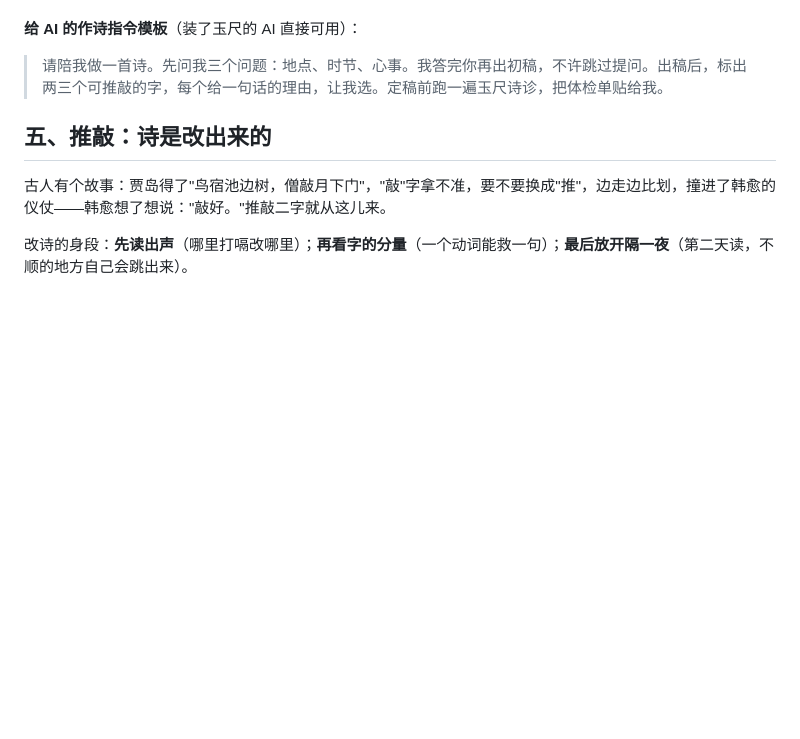
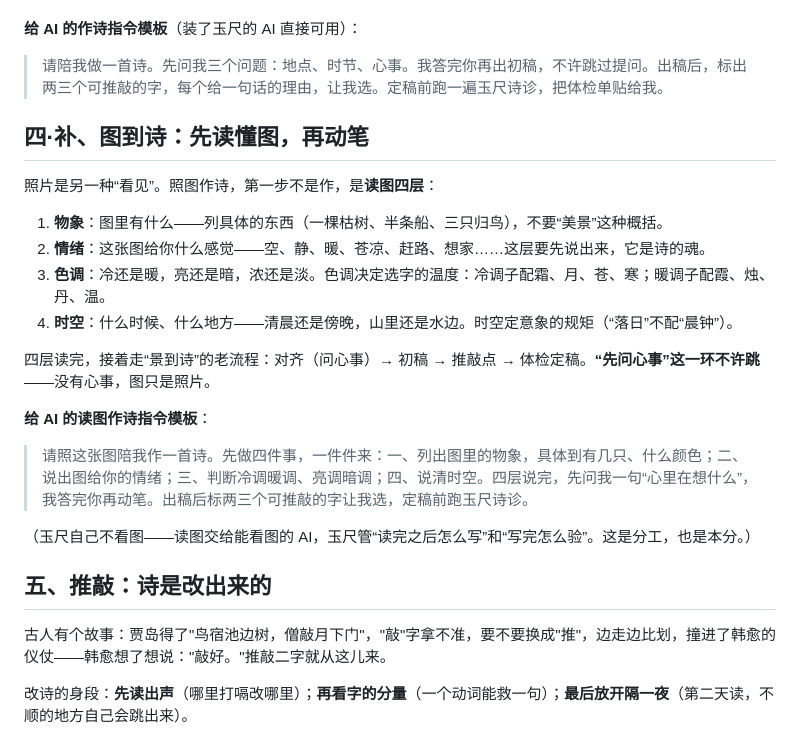
Before and after one commit to ZhongQuinnKing/yuchi, a Markdown page: references/13-诗的呼吸.md, the part around the change. Rendered like a GitHub page; blank space fills up the shorter version.

Commit message:
图到诗（《诗的呼吸》四·补节+提案+记忆）：读图四层（物象/情绪/色调/时空，色调配诗语）+读图作诗指令模板；读图交多模态 AI，玉尺管写与验

```diff
--- a/references/13-诗的呼吸.md
+++ b/references/13-诗的呼吸.md
@@ -46,6 +46,23 @@
 
 > 请陪我做一首诗。先问我三个问题：地点、时节、心事。我答完你再出初稿，不许跳过提问。出稿后，标出两三个可推敲的字，每个给一句话的理由，让我选。定稿前跑一遍玉尺诗诊，把体检单贴给我。
 
+## 四·补、图到诗：先读懂图，再动笔
+
+照片是另一种“看见”。照图作诗，第一步不是作，是**读图四层**：
+
+1. **物象**：图里有什么——列具体的东西（一棵枯树、半条船、三只归鸟），不要“美景”这种概括。
+2. **情绪**：这张图给你什么感觉——空、静、暖、苍凉、赶路、想家……这层要先说出来，它是诗的魂。
+3. **色调**：冷还是暖，亮还是暗，浓还是淡。色调决定选字的温度：冷调子配霜、月、苍、寒；暖调子配霞、烛、丹、温。
+4. **时空**：什么时候、什么地方——清晨还是傍晚，山里还是水边。时空定意象的规矩（“落日”不配“晨钟”）。
+
+四层读完，接着走“景到诗”的老流程：对齐（问心事）→ 初稿 → 推敲点 → 体检定稿。**“先问心事”这一环不许跳**——没有心事，图只是照片。
+
+**给 AI 的读图作诗指令模板**：
+
+> 请照这张图陪我作一首诗。先做四件事，一件件来：一、列出图里的物象，具体到有几只、什么颜色；二、说出图给你的情绪；三、判断冷调暖调、亮调暗调；四、说清时空。四层说完，先问我一句“心里在想什么”，我答完你再动笔。出稿后标两三个可推敲的字让我选，定稿前跑玉尺诗诊。
+
+（玉尺自己不看图——读图交给能看图的 AI，玉尺管“读完之后怎么写”和“写完怎么验”。这是分工，也是本分。）
+
 ## 五、推敲：诗是改出来的
 
 古人有个故事：贾岛得了"鸟宿池边树，僧敲月下门"，"敲"字拿不准，要不要换成"推"，边走边比划，撞进了韩愈的仪仗——韩愈想了想说："敲好。"推敲二字就从这儿来。
```
Also changed, not shown: 提案-玉尺项目.md (+1 -0 lines).
